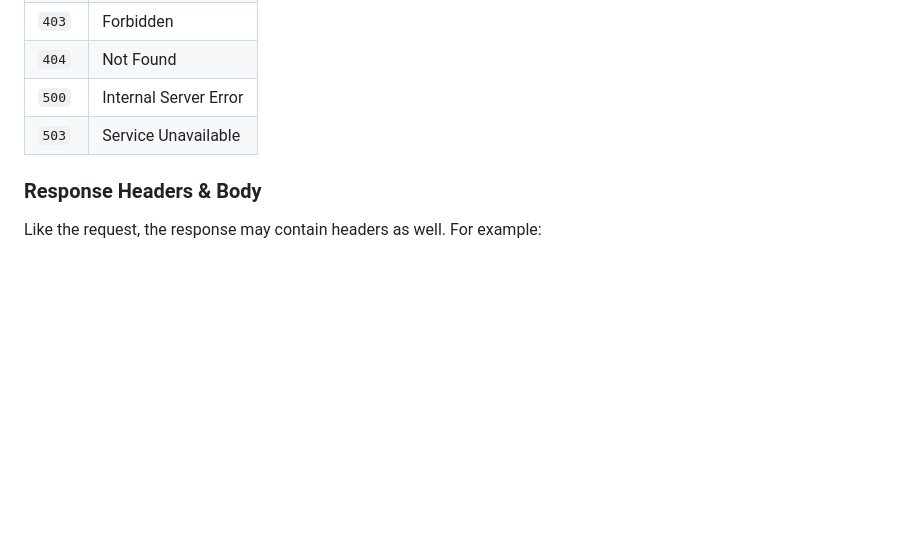
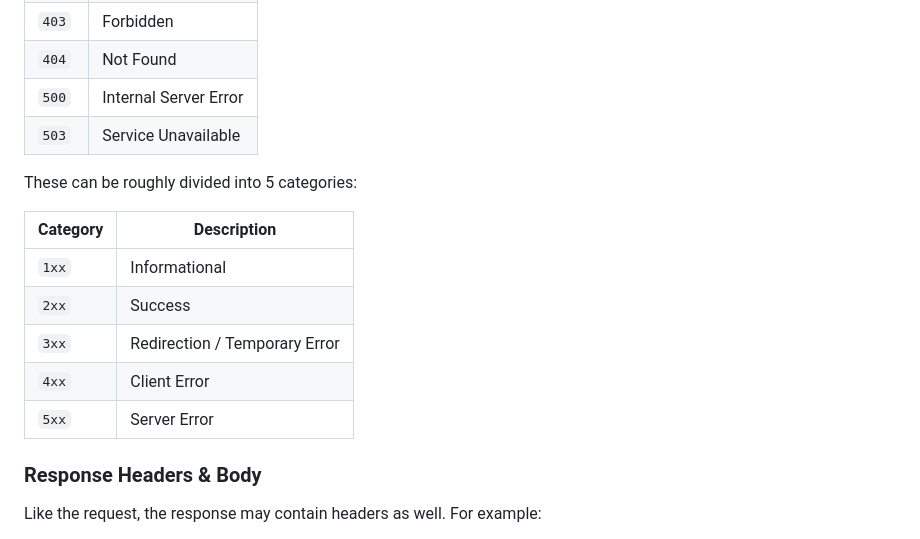
Before and after one commit to ofersadan85/python-fullstack, a Markdown page: 05-web/http.md, the part around the change. GitHub-like rendering; blank space fills up the shorter version.

Commit message:
add http status codes categories

```diff
--- a/05-web/http.md
+++ b/05-web/http.md
@@ -83,6 +83,16 @@ The number `200` in the previous example is the ***status code***. It indicates
 | `500` | Internal Server Error |
 | `503` | Service Unavailable |
 
+These can be roughly divided into 5 categories:
+
+| Category | Description |
+| -------- | ----------- |
+| `1xx` | Informational |
+| `2xx` | Success |
+| `3xx` | Redirection / Temporary Error |
+| `4xx` | Client Error |
+| `5xx` | Server Error |
+
 ### Response Headers & Body
 
 Like the request, the response may contain headers as well. For example:
```
